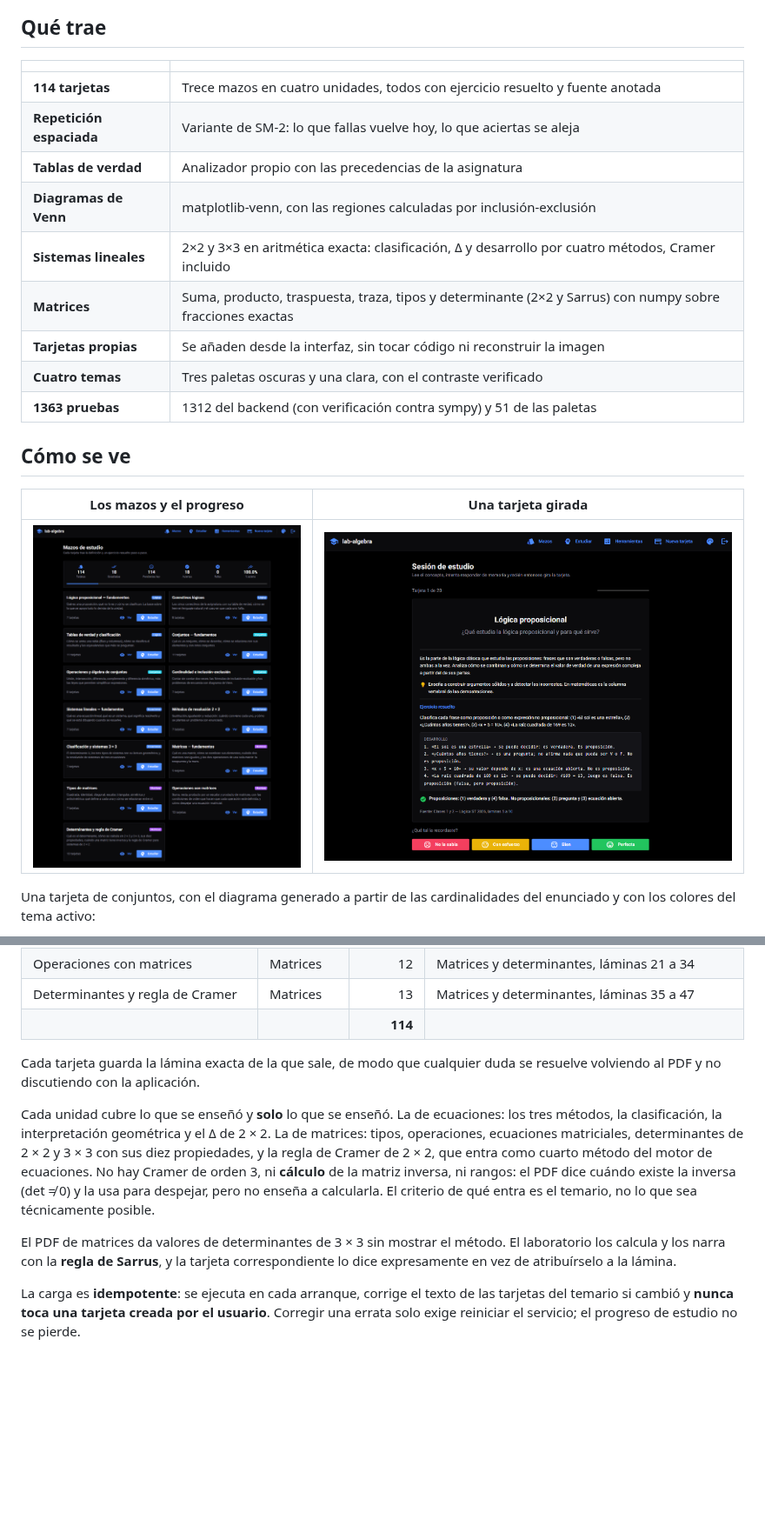
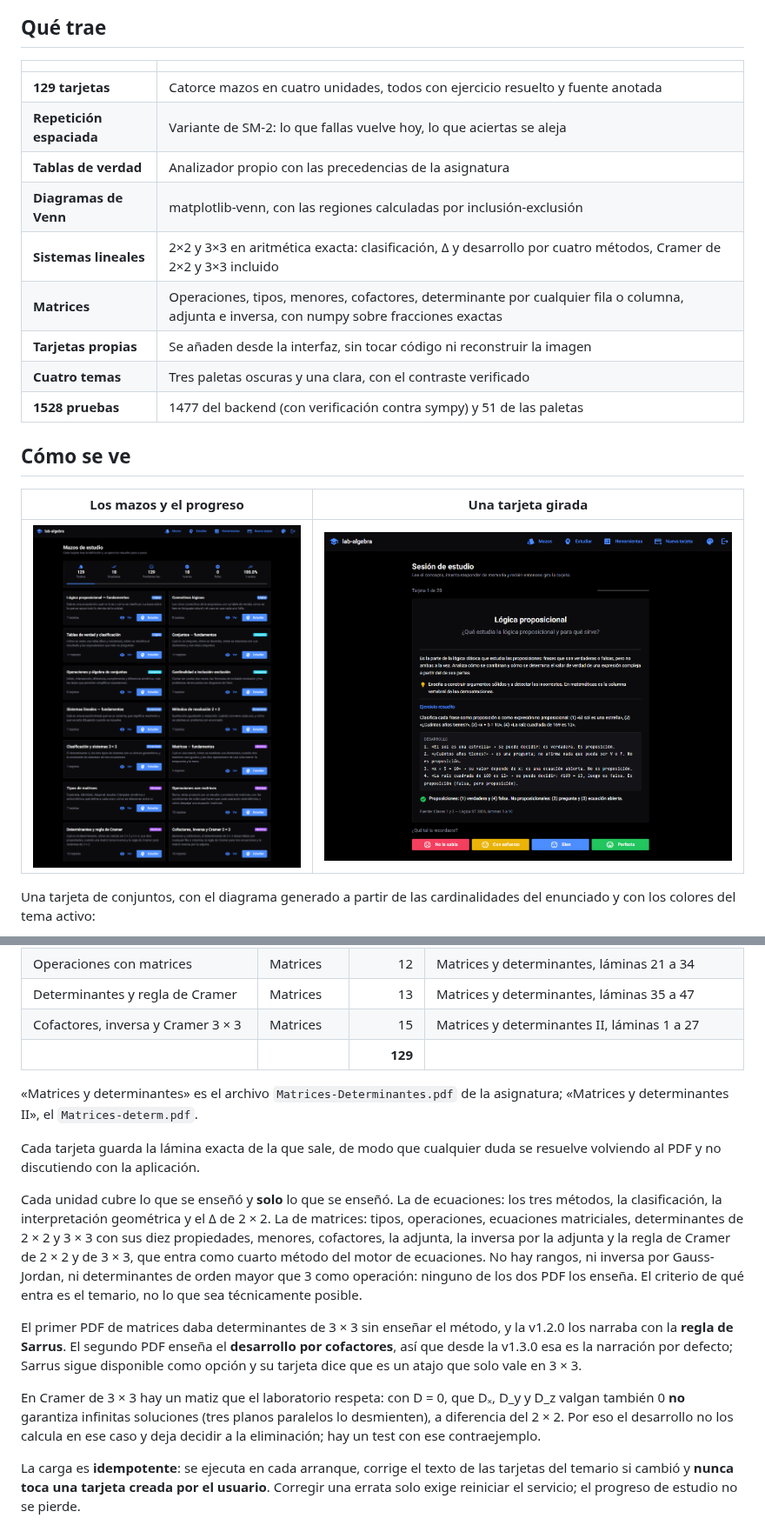
Before and after one commit to NicolasAndresCL/lab-algebra, a Markdown page: README.md, 2 parts joined by grey strips. Shown at 87% size. Drawn GitHub-style; pictures changed too: docs/capturas/01-mazos.png; blank space fills up the shorter version.

```diff
--- a/README.md
+++ b/README.md
@@ -39,15 +39,15 @@ con **aritmética exacta** — donde la respuesta es 1/3 aparece 1/3, nunca 0,33
 
 | | |
 |---|---|
-| **114 tarjetas** | Trece mazos en cuatro unidades, todos con ejercicio resuelto y fuente anotada |
+| **129 tarjetas** | Catorce mazos en cuatro unidades, todos con ejercicio resuelto y fuente anotada |
 | **Repetición espaciada** | Variante de SM-2: lo que fallas vuelve hoy, lo que aciertas se aleja |
 | **Tablas de verdad** | Analizador propio con las precedencias de la asignatura |
 | **Diagramas de Venn** | matplotlib-venn, con las regiones calculadas por inclusión-exclusión |
-| **Sistemas lineales** | 2×2 y 3×3 en aritmética exacta: clasificación, Δ y desarrollo por cuatro métodos, Cramer incluido |
-| **Matrices** | Suma, producto, traspuesta, traza, tipos y determinante (2×2 y Sarrus) con numpy sobre fracciones exactas |
+| **Sistemas lineales** | 2×2 y 3×3 en aritmética exacta: clasificación, Δ y desarrollo por cuatro métodos, Cramer de 2×2 y 3×3 incluido |
+| **Matrices** | Operaciones, tipos, menores, cofactores, determinante por cualquier fila o columna, adjunta e inversa, con numpy sobre fracciones exactas |
 | **Tarjetas propias** | Se añaden desde la interfaz, sin tocar código ni reconstruir la imagen |
 | **Cuatro temas** | Tres paletas oscuras y una clara, con el contraste verificado |
-| **1363 pruebas** | 1312 del backend (con verificación contra sympy) y 51 de las paletas |
+| **1528 pruebas** | 1477 del backend (con verificación contra sympy) y 51 de las paletas |
 
 ## Cómo se ve
 
@@ -325,7 +352,11 @@ es texto en español que puede cambiar sin romper nada.
 | Tipos de matrices | Matrices | 7 | Matrices y determinantes, láminas 5 a 20 |
 | Operaciones con matrices | Matrices | 12 | Matrices y determinantes, láminas 21 a 34 |
 | Determinantes y regla de Cramer | Matrices | 13 | Matrices y determinantes, láminas 35 a 47 |
-| | | **114** | |
+| Cofactores, inversa y Cramer 3 × 3 | Matrices | 15 | Matrices y determinantes II, láminas 1 a 27 |
+| | | **129** | |
+
+«Matrices y determinantes» es el archivo `Matrices-Determinantes.pdf` de la
+asignatura; «Matrices y determinantes II», el `Matrices-determ.pdf`.
 
 Cada tarjeta guarda la lámina exacta de la que sale, de modo que cualquier duda
 se resuelve volviendo al PDF y no discutiendo con la aplicación.
@@ -333,16 +364,24 @@ se resuelve volviendo al PDF y no discutiendo con la aplicación.
 Cada unidad cubre lo que se enseñó y **solo** lo que se enseñó. La de
 ecuaciones: los tres métodos, la clasificación, la interpretación geométrica y
 el Δ de 2 × 2. La de matrices: tipos, operaciones, ecuaciones matriciales,
-determinantes de 2 × 2 y 3 × 3 con sus diez propiedades, y la regla de Cramer
-de 2 × 2, que entra como cuarto método del motor de ecuaciones. No hay Cramer
-de orden 3, ni **cálculo** de la matriz inversa, ni rangos: el PDF dice cuándo
-existe la inversa (det ≠ 0) y la usa para despejar, pero no enseña a
-calcularla. El criterio de qué entra es el temario, no lo que sea técnicamente
-posible.
+determinantes de 2 × 2 y 3 × 3 con sus diez propiedades, menores, cofactores,
+la adjunta, la inversa por la adjunta y la regla de Cramer de 2 × 2 y de
+3 × 3, que entra como cuarto método del motor de ecuaciones. No hay rangos, ni
+inversa por Gauss-Jordan, ni determinantes de orden mayor que 3 como
+operación: ninguno de los dos PDF los enseña. El criterio de qué entra es el
+temario, no lo que sea técnicamente posible.
 
-El PDF de matrices da valores de determinantes de 3 × 3 sin mostrar el método.
-El laboratorio los calcula y los narra con la **regla de Sarrus**, y la tarjeta
-correspondiente lo dice expresamente en vez de atribuírselo a la lámina.
+El primer PDF de matrices daba determinantes de 3 × 3 sin enseñar el método, y
+la v1.2.0 los narraba con la **regla de Sarrus**. El segundo PDF enseña el
+**desarrollo por cofactores**, así que desde la v1.3.0 esa es la narración por
+defecto; Sarrus sigue disponible como opción y su tarjeta dice que es un atajo
+que solo vale en 3 × 3.
+
+En Cramer de 3 × 3 hay un matiz que el laboratorio respeta: con D = 0, que Dₓ,
+D_y y D_z valgan también 0 **no** garantiza infinitas soluciones (tres planos
+paralelos lo desmienten), a diferencia del 2 × 2. Por eso el desarrollo no los
+calcula en ese caso y deja decidir a la eliminación; hay un test con ese
+contraejemplo.
 
 La carga es **idempotente**: se ejecuta en cada arranque, corrige el texto de
 las tarjetas del temario si cambió y **nunca toca una tarjeta creada por el
```
Also changed, not shown: other parts of README.md (+59 -21 lines), docs/capturas/09-tarjeta-determinante.png, docs/capturas/10-herramientas-inversa.png (added), docs/capturas/11-determinante-por-columna.png (added).
